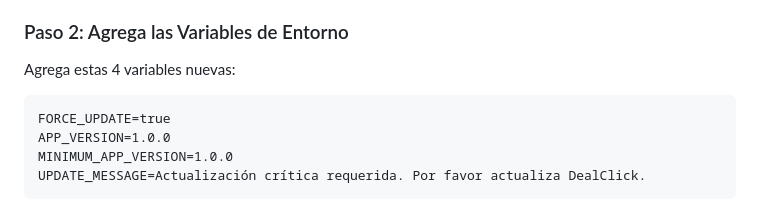
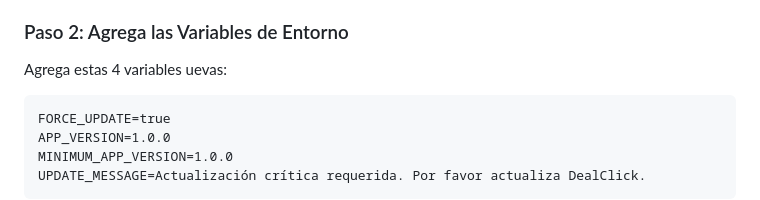
Before and after one commit to goldstein18/dealclick, a Markdown page: COMO_FORZAR_UPDATE.md, the part around the change. GitHub-like rendering.

````diff
--- a/COMO_FORZAR_UPDATE.md
+++ b/COMO_FORZAR_UPDATE.md
@@ -10,7 +10,7 @@
 
 ### Paso 2: Agrega las Variables de Entorno
 
-Agrega estas 4 variables nuevas:
+Agrega estas 4 variables uevas:
 
 ```
 FORCE_UPDATE=true
````
